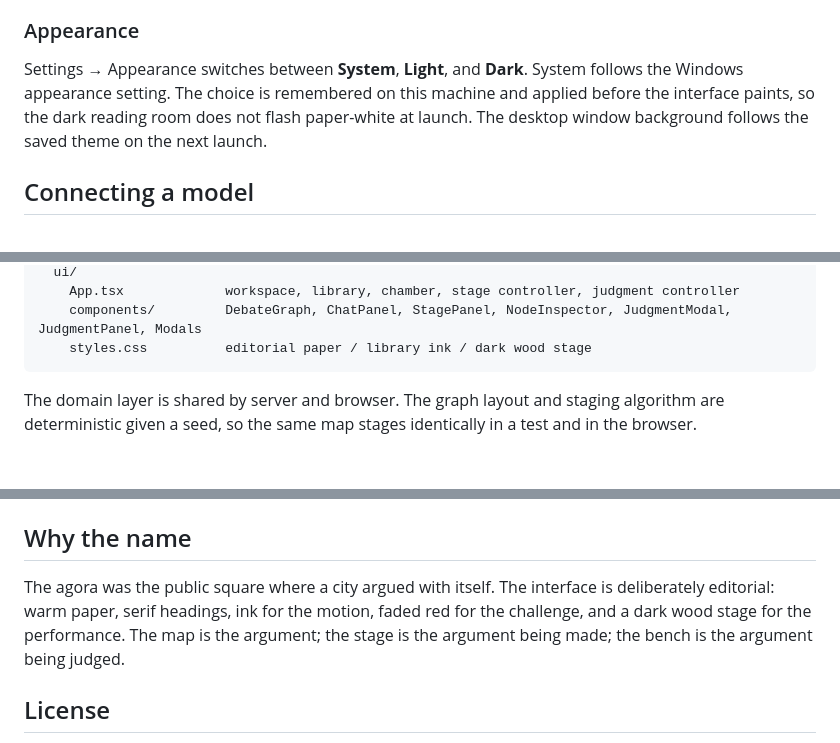
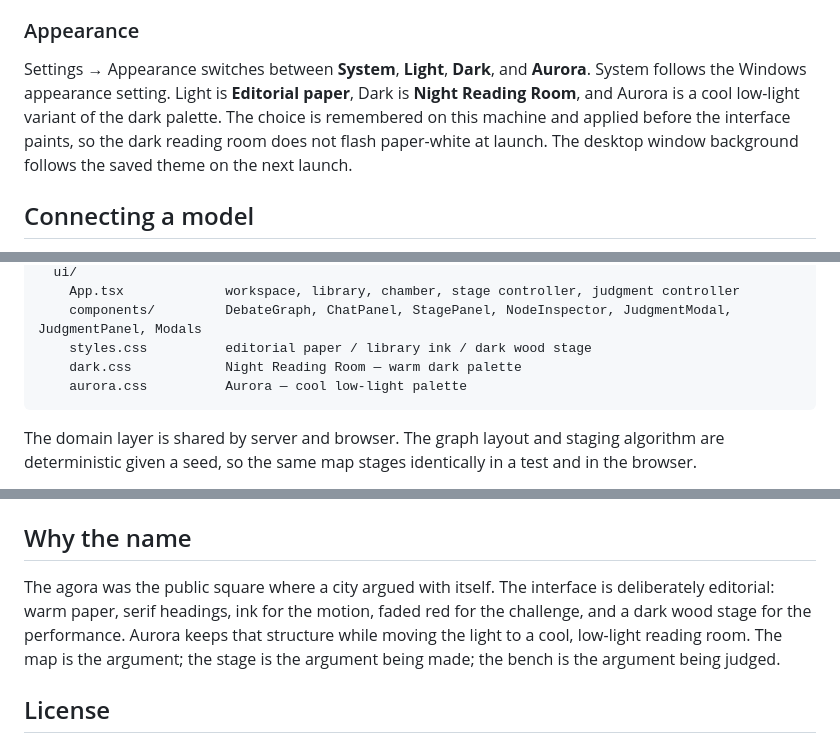
Before and after one commit to andreasamundsen/agora, a Markdown page: README.md, 3 parts joined by grey strips. GitHub-like rendering; blank space fills up the shorter version.

````diff
--- a/README.md
+++ b/README.md
@@ -157,7 +174,7 @@ The bench uses the same provider and key as the rest of the app. Its **Judge mod
 
 ### Appearance
 
-Settings → Appearance switches between **System**, **Light**, and **Dark**. System follows the Windows appearance setting. The choice is remembered on this machine and applied before the interface paints, so the dark reading room does not flash paper-white at launch. The desktop window background follows the saved theme on the next launch.
+Settings → Appearance switches between **System**, **Light**, **Dark**, and **Aurora**. System follows the Windows appearance setting. Light is **Editorial paper**, Dark is **Night Reading Room**, and Aurora is a cool low-light variant of the dark palette. The choice is remembered on this machine and applied before the interface paints, so the dark reading room does not flash paper-white at launch. The desktop window background follows the saved theme on the next launch.
 
 ## Connecting a model
 
@@ -260,6 +277,8 @@ src/
     App.tsx             workspace, library, chamber, stage controller, judgment controller
     components/         DebateGraph, ChatPanel, StagePanel, NodeInspector, JudgmentModal, JudgmentPanel, Modals
     styles.css          editorial paper / library ink / dark wood stage
+    dark.css            Night Reading Room — warm dark palette
+    aurora.css          Aurora — cool low-light palette
 ```
 
 The domain layer is shared by server and browser. The graph layout and staging algorithm are deterministic given a seed, so the same map stages identically in a test and in the browser.
@@ -319,7 +338,7 @@ See [`SECURITY.md`](SECURITY.md) for the current beta's security limitations, in
 
 ## Why the name
 
-The agora was the public square where a city argued with itself. The interface is deliberately editorial: warm paper, serif headings, ink for the motion, faded red for the challenge, and a dark wood stage for the performance. The map is the argument; the stage is the argument being made; the bench is the argument being judged.
+The agora was the public square where a city argued with itself. The interface is deliberately editorial: warm paper, serif headings, ink for the motion, faded red for the challenge, and a dark wood stage for the performance. Aurora keeps that structure while moving the light to a cool, low-light reading room. The map is the argument; the stage is the argument being made; the bench is the argument being judged.
 
 ## License
 
````
Also changed, not shown: other parts of README.md (+25 -8 lines), docs/screenshots/map-thread-aurora.jpg (added), docs/screenshots/stage-debate-aurora.jpg (added), docs/screenshots/workspace-case-aurora.jpg (added), 7 other files.
